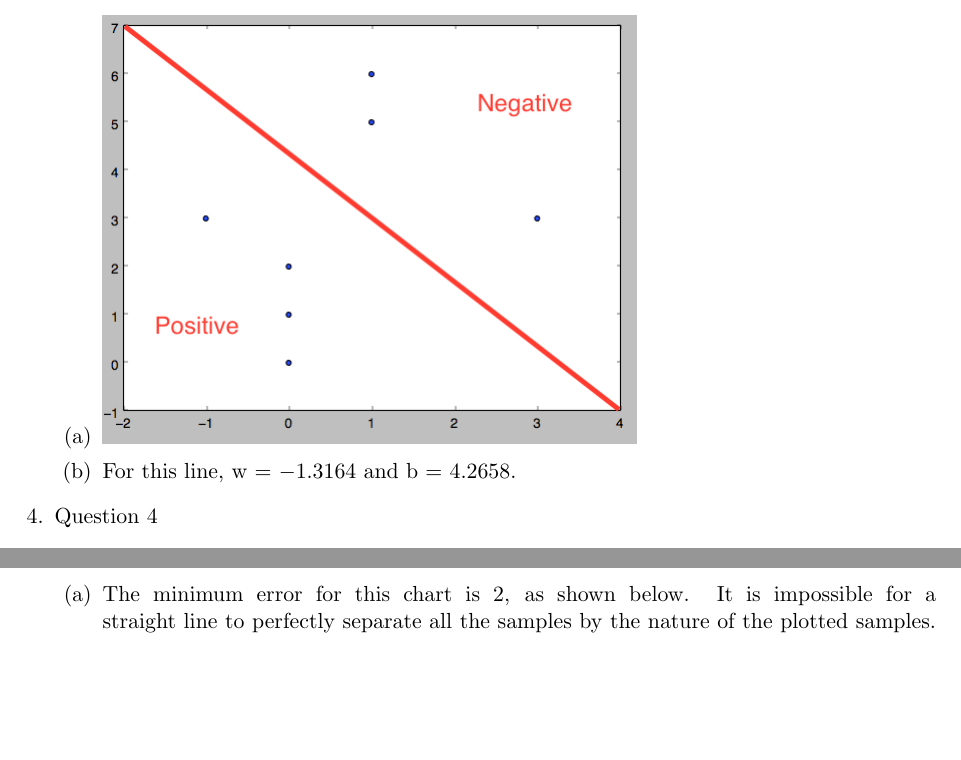
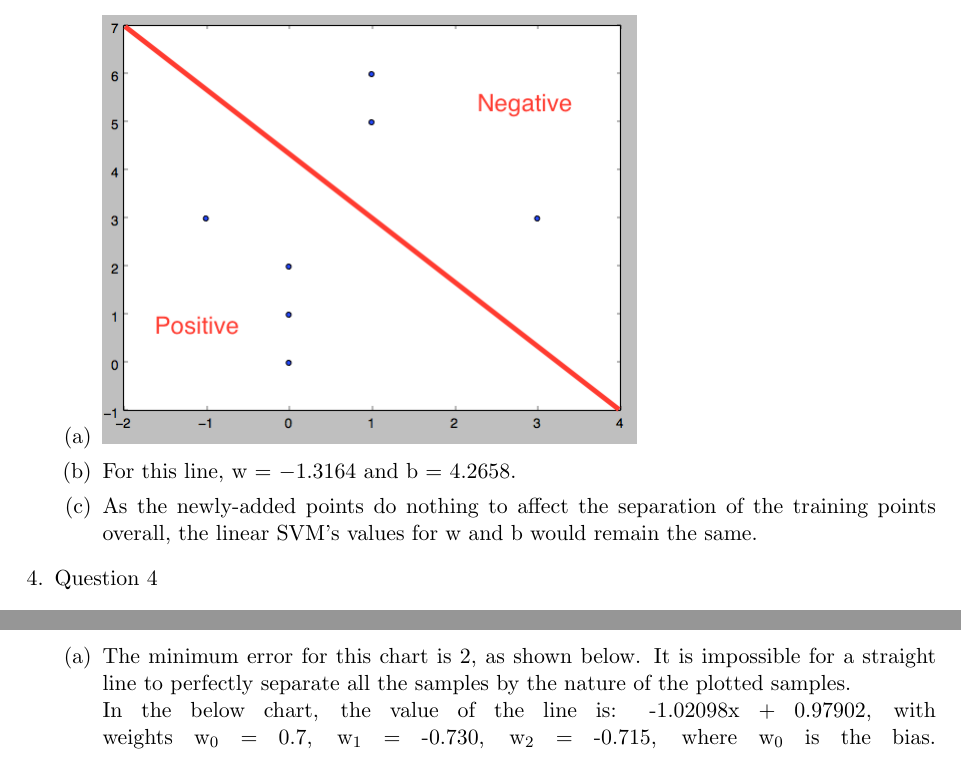
Before and after one commit to jimdc/Entscheidungsprozesse-unter-Uncertainty, a LaTeX document (assg4.tex): two parts of pages 2 and 3 of 6, joined at a grey line, cut so that both start at the same text, the shorter picture padded with empty space. Compiled offline with pdfLaTeX.

Commit message:
3 complete

```diff
--- a/assg4.tex
+++ b/assg4.tex
@@ -57,6 +57,7 @@ Gain (Pub) = 1 - $[\frac{7}{12} I(\frac{3}{7}, \frac{4}{7}) + \frac{5}{12} I(\fr
 \item
 \includegraphics[scale=0.5]{svm}
 \item For this line, w = ${-1.3164}$ and b = ${\text{4.2658}}$.
+\item As the newly-added points do nothing to affect the separation of the training points overall, the linear SVM's values for w and b would remain the same.
 \end {enumerate}
 \item Question 4
 \begin {enumerate}
@@ -74,7 +75,8 @@ Because the graph can only be depicted one-dimensionally, the best way to visual
 \item Question 5
 \begin {enumerate}
 \item
-The minimum error for this chart is 2, as shown below. It is impossible for a straight line to perfectly separate all the samples by the nature of the plotted samples.
+The minimum error for this chart is 2, as shown below. It is impossible for a straight line to perfectly separate all the samples by the nature of the plotted samples. \newline
+In the below chart, the value of the line is: -1.02098x + 0.97902, with weights w$_{\text{0}}$ = 0.7, w$_{\text{1}}$ = -0.730, w$_{\text{2}}$ = -0.715, where w$_{\text{0}}$ is the bias.
 \includegraphics[scale=0.5]{graph3}
 \item
 In order to tackle this problem, we need to encapsulate the Class +1 samples in an area surrounded by Class -1 samples, effectively boxing it in. A multi-layer perceptron is required that should operate with the following steps:
```
Also changed, not shown: assg4.pdf, assg4.tex (4 more changed lines), 1 other file.
